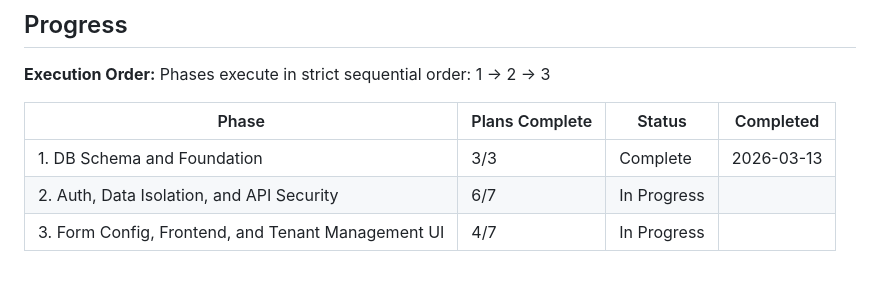
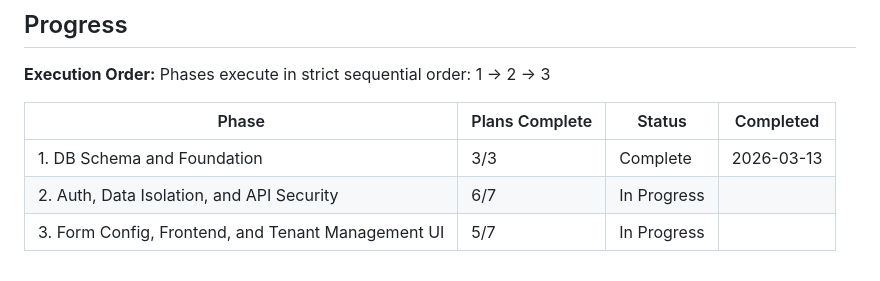
Before and after one commit to digitale-Schulverwaltung-BW/ondisos, a Markdown page: .planning/ROADMAP.md, the part around the change. GitHub-like rendering.

```diff
--- a/.planning/ROADMAP.md
+++ b/.planning/ROADMAP.md
@@ -92,4 +92,4 @@ Phases execute in strict sequential order: 1 → 2 → 3
 |-------|----------------|--------|-----------|
 | 1. DB Schema and Foundation | 3/3 | Complete   | 2026-03-13 |
 | 2. Auth, Data Isolation, and API Security | 6/7 | In Progress|  |
-| 3. Form Config, Frontend, and Tenant Management UI | 4/7 | In Progress|  |
+| 3. Form Config, Frontend, and Tenant Management UI | 5/7 | In Progress|  |
```
Also changed, not shown: .planning/STATE.md (+9 -5 lines), 1 other file.
